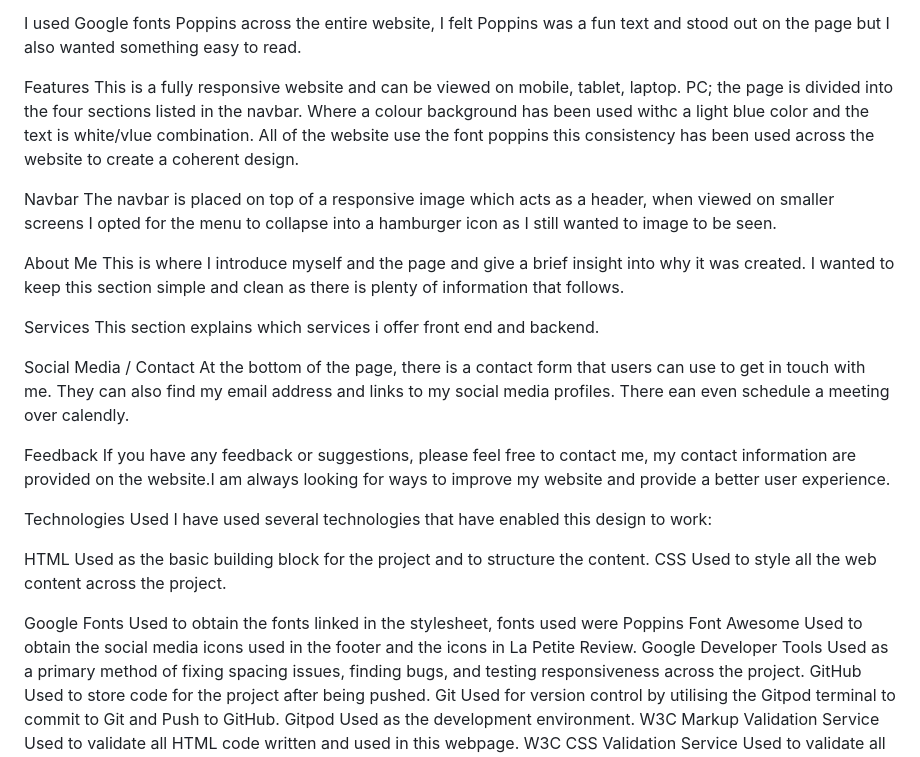
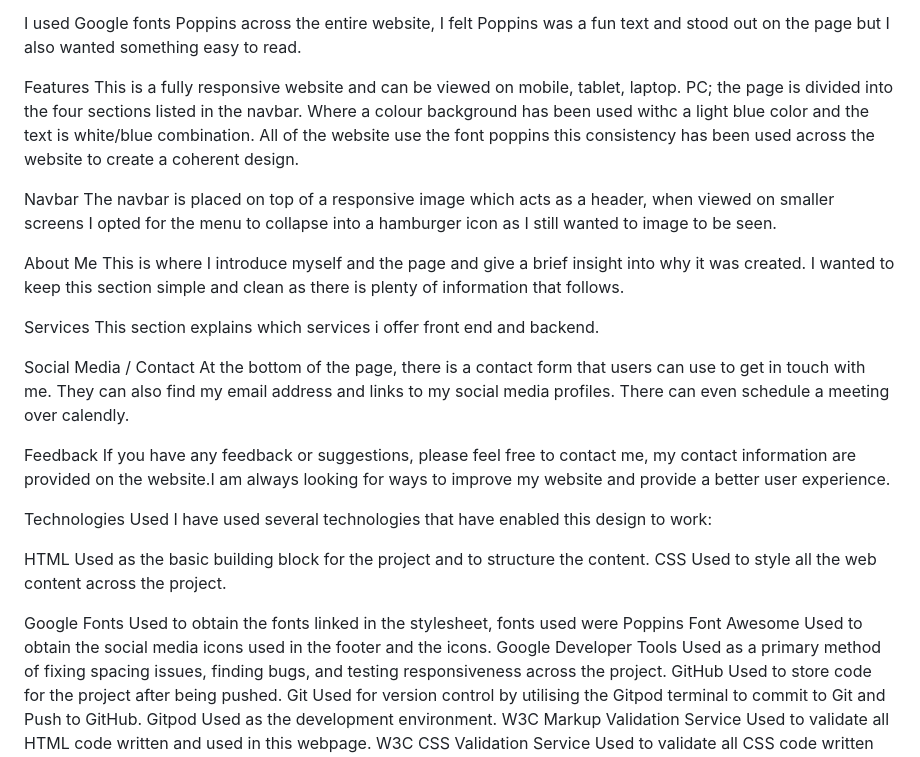
Before and after one commit to ZeroCool989/about-me-page, a Markdown page: README.md, the part around the change. Drawn GitHub-style.

```diff
--- a/README.md
+++ b/README.md
@@ -27,7 +27,7 @@ I chose a colour palette based around lightblues & grays as these colours i find
 I used Google fonts Poppins across the entire website, I felt Poppins was a fun text and stood out on the page but I also wanted something easy to read.
 
 Features
-This is a fully responsive website and can be viewed on mobile, tablet, laptop. PC; the page is divided into the four sections listed in the navbar. Where a colour background has been used withc a light blue color and the text is white/vlue combination. All of the website  use the font poppins this consistency has been used across the website to create a coherent design.
+This is a fully responsive website and can be viewed on mobile, tablet, laptop. PC; the page is divided into the four sections listed in the navbar. Where a colour background has been used withc a light blue color and the text is white/blue combination. All of the website  use the font poppins this consistency has been used across the website to create a coherent design.
 
 Navbar
 The navbar is placed on top of a responsive image which acts as a header, when viewed on smaller screens I opted for the menu to collapse into a hamburger icon as I still wanted to image to be seen.
@@ -39,7 +39,7 @@ Services
 This section explains which services i offer front end and backend.
 
 Social Media / Contact
-At the bottom of the page, there is a contact form that users can use to get in touch with me. They can also find my email address and links to my social media profiles. There ean even schedule a meeting over calendly.
+At the bottom of the page, there is a contact form that users can use to get in touch with me. They can also find my email address and links to my social media profiles. There can even schedule a meeting over calendly.
 
 Feedback
 If you have any feedback or suggestions, please feel free to contact me, my contact information are provided on the website.I am always looking for ways to improve my website and provide a better user experience.
@@ -55,7 +55,7 @@ Used to style all the web content across the project.
 Google Fonts
 Used to obtain the fonts linked in the stylesheet, fonts used were Poppins
 Font Awesome
-Used to obtain the social media icons used in the footer and the icons in La Petite Review.
+Used to obtain the social media icons used in the footer and the icons.
 Google Developer Tools
 Used as a primary method of fixing spacing issues, finding bugs, and testing responsiveness across the project.
 GitHub
```
